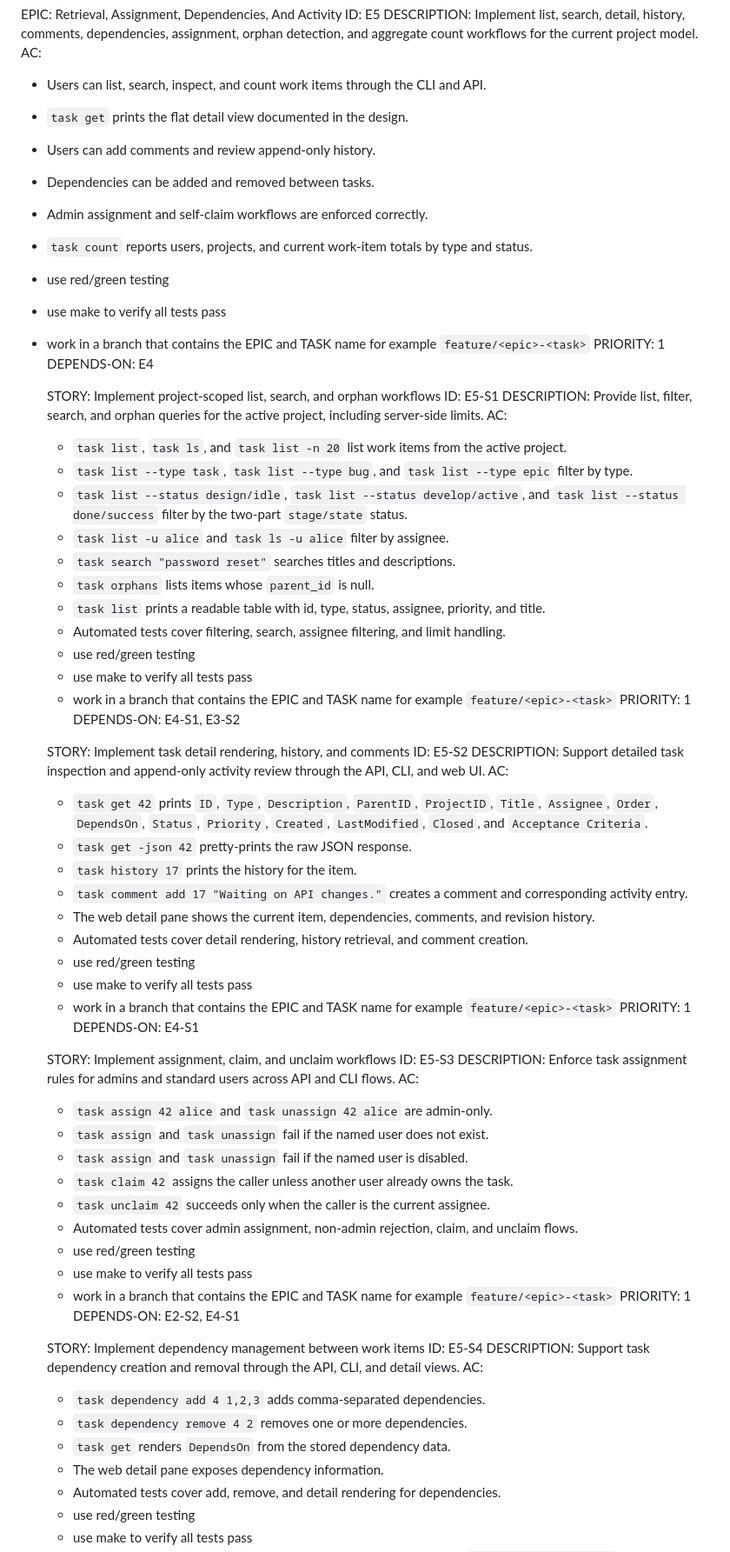
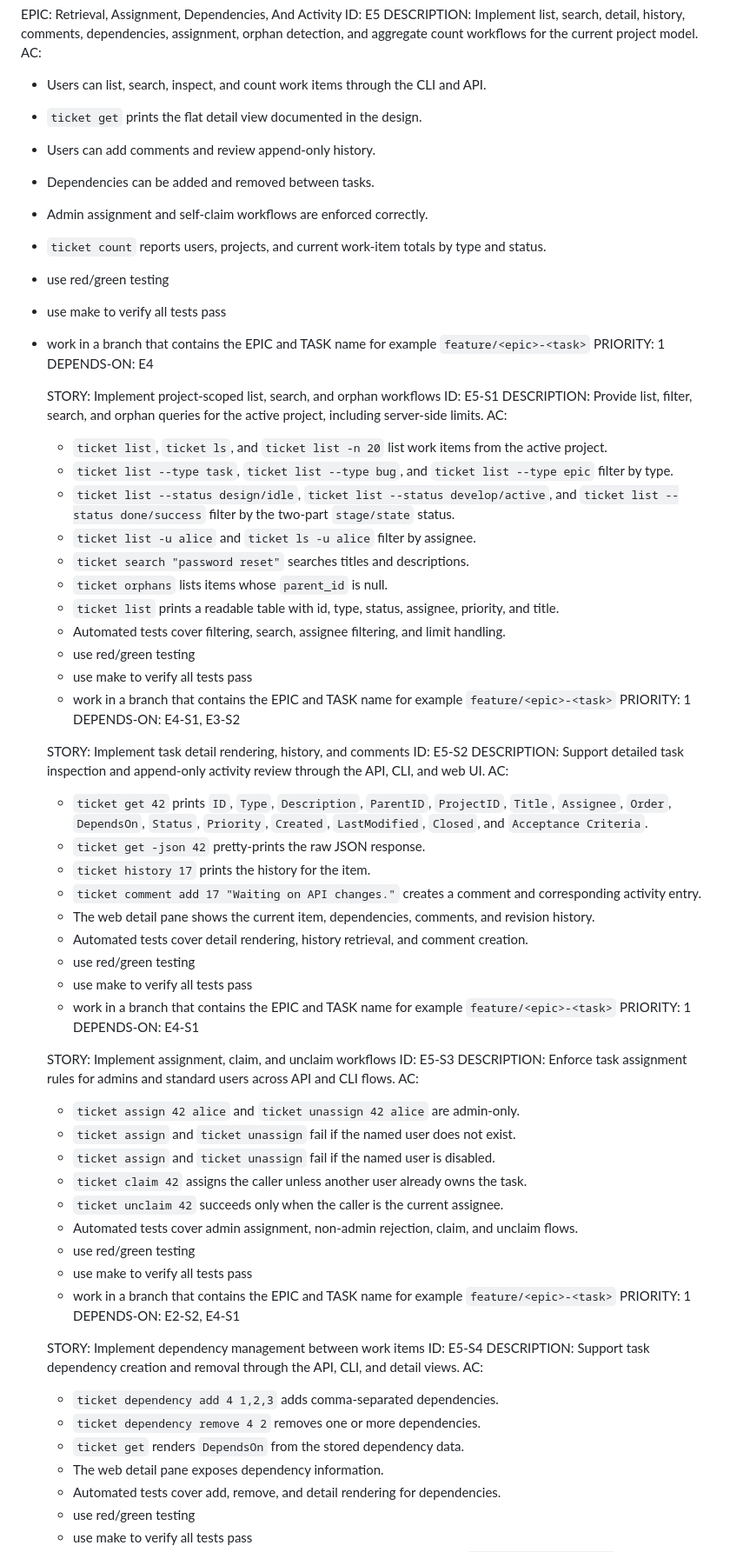
Before and after one commit to simonski/ticket, a Markdown page: REQUIREMENTS.md, the part around one of its changes. Shown at 87% size. Rendered like a GitHub page.

```diff
--- a/REQUIREMENTS.md
+++ b/REQUIREMENTS.md
@@ -289,11 +289,11 @@ ID: E5
 DESCRIPTION: Implement list, search, detail, history, comments, dependencies, assignment, orphan detection, and aggregate count workflows for the current project model.
 AC:
 - Users can list, search, inspect, and count work items through the CLI and API.
-- `task get` prints the flat detail view documented in the design.
+- `ticket get` prints the flat detail view documented in the design.
 - Users can add comments and review append-only history.
 - Dependencies can be added and removed between tasks.
 - Admin assignment and self-claim workflows are enforced correctly.
-- `task count` reports users, projects, and current work-item totals by type and status.
+- `ticket count` reports users, projects, and current work-item totals by type and status.
 - use red/green testing
 - use make to verify all tests pass
 - work in a branch that contains the EPIC and TASK name for example `feature/<epic>-<task>`
@@ -304,13 +304,13 @@ DEPENDS-ON: E4
     ID: E5-S1
     DESCRIPTION: Provide list, filter, search, and orphan queries for the active project, including server-side limits.
     AC:
-    - `task list`, `task ls`, and `task list -n 20` list work items from the active project.
-    - `task list --type task`, `task list --type bug`, and `task list --type epic` filter by type.
-    - `task list --status design/idle`, `task list --status develop/active`, and `task list --status done/success` filter by the two-part `stage/state` status.
-    - `task list -u alice` and `task ls -u alice` filter by assignee.
-    - `task search "password reset"` searches titles and descriptions.
-    - `task orphans` lists items whose `parent_id` is null.
-    - `task list` prints a readable table with id, type, status, assignee, priority, and title.
+    - `ticket list`, `ticket ls`, and `ticket list -n 20` list work items from the active project.
+    - `ticket list --type task`, `ticket list --type bug`, and `ticket list --type epic` filter by type.
+    - `ticket list --status design/idle`, `ticket list --status develop/active`, and `ticket list --status done/success` filter by the two-part `stage/state` status.
+    - `ticket list -u alice` and `ticket ls -u alice` filter by assignee.
+    - `ticket search "password reset"` searches titles and descriptions.
+    - `ticket orphans` lists items whose `parent_id` is null.
+    - `ticket list` prints a readable table with id, type, status, assignee, priority, and title.
     - Automated tests cover filtering, search, assignee filtering, and limit handling.
     - use red/green testing
     - use make to verify all tests pass
@@ -322,10 +322,10 @@ DEPENDS-ON: E4
     ID: E5-S2
     DESCRIPTION: Support detailed task inspection and append-only activity review through the API, CLI, and web UI.
     AC:
-    - `task get 42` prints `ID`, `Type`, `Description`, `ParentID`, `ProjectID`, `Title`, `Assignee`, `Order`, `DependsOn`, `Status`, `Priority`, `Created`, `LastModified`, `Closed`, and `Acceptance Criteria`.
-    - `task get -json 42` pretty-prints the raw JSON response.
-    - `task history 17` prints the history for the item.
-    - `task comment add 17 "Waiting on API changes."` creates a comment and corresponding activity entry.
+    - `ticket get 42` prints `ID`, `Type`, `Description`, `ParentID`, `ProjectID`, `Title`, `Assignee`, `Order`, `DependsOn`, `Status`, `Priority`, `Created`, `LastModified`, `Closed`, and `Acceptance Criteria`.
+    - `ticket get -json 42` pretty-prints the raw JSON response.
+    - `ticket history 17` prints the history for the item.
+    - `ticket comment add 17 "Waiting on API changes."` creates a comment and corresponding activity entry.
     - The web detail pane shows the current item, dependencies, comments, and revision history.
     - Automated tests cover detail rendering, history retrieval, and comment creation.
     - use red/green testing
@@ -338,11 +338,11 @@ DEPENDS-ON: E4
     ID: E5-S3
     DESCRIPTION: Enforce task assignment rules for admins and standard users across API and CLI flows.
     AC:
-    - `task assign 42 alice` and `task unassign 42 alice` are admin-only.
-    - `task assign` and `task unassign` fail if the named user does not exist.
-    - `task assign` and `task unassign` fail if the named user is disabled.
-    - `task claim 42` assigns the caller unless another user already owns the task.
-    - `task unclaim 42` succeeds only when the caller is the current assignee.
+    - `ticket assign 42 alice` and `ticket unassign 42 alice` are admin-only.
+    - `ticket assign` and `ticket unassign` fail if the named user does not exist.
+    - `ticket assign` and `ticket unassign` fail if the named user is disabled.
+    - `ticket claim 42` assigns the caller unless another user already owns the task.
+    - `ticket unclaim 42` succeeds only when the caller is the current assignee.
     - Automated tests cover admin assignment, non-admin rejection, claim, and unclaim flows.
     - use red/green testing
     - use make to verify all tests pass
@@ -354,9 +354,9 @@ DEPENDS-ON: E4
     ID: E5-S4
     DESCRIPTION: Support task dependency creation and removal through the API, CLI, and detail views.
     AC:
-    - `task dependency add 4 1,2,3` adds comma-separated dependencies.
-    - `task dependency remove 4 2` removes one or more dependencies.
-    - `task get` renders `DependsOn` from the stored dependency data.
+    - `ticket dependency add 4 1,2,3` adds comma-separated dependencies.
+    - `ticket dependency remove 4 2` removes one or more dependencies.
+    - `ticket get` renders `DependsOn` from the stored dependency data.
     - The web detail pane exposes dependency information.
     - Automated tests cover add, remove, and detail rendering for dependencies.
     - use red/green testing
```
Also changed, not shown: other parts of REQUIREMENTS.md (+43 -43 lines), SPEC.md (+7 -17 lines), 1 other file.
